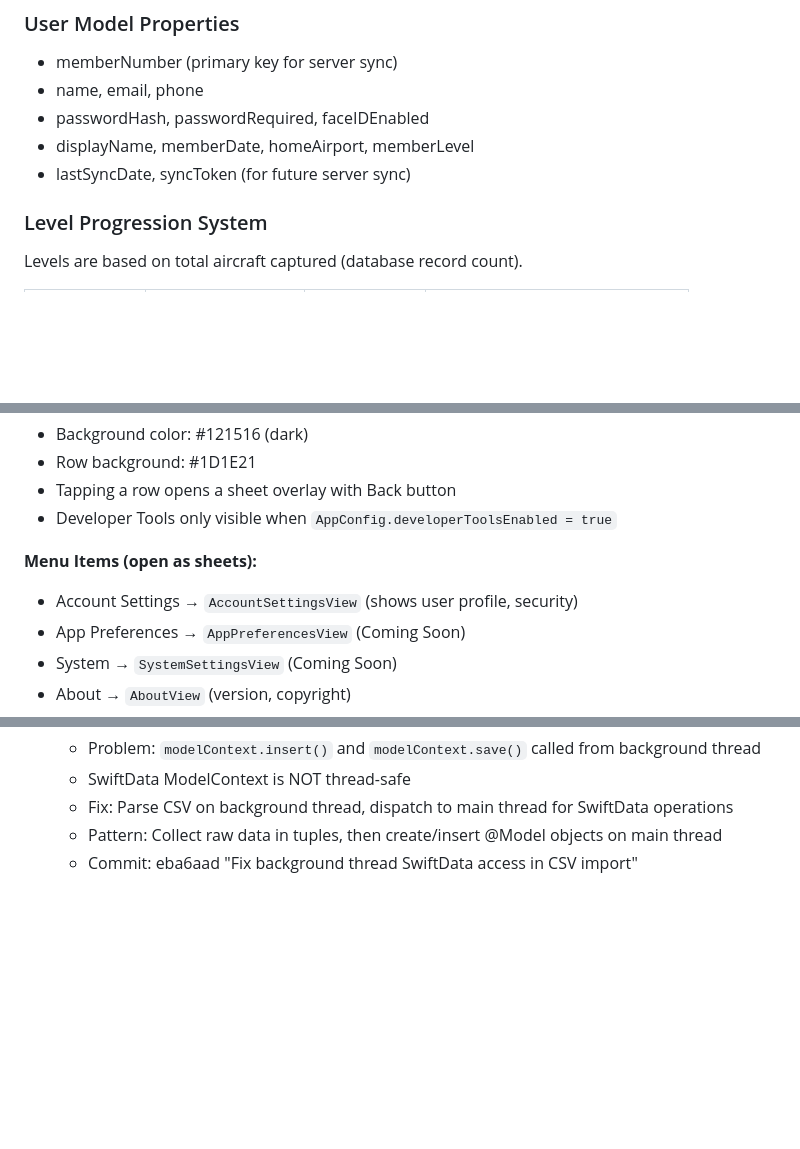
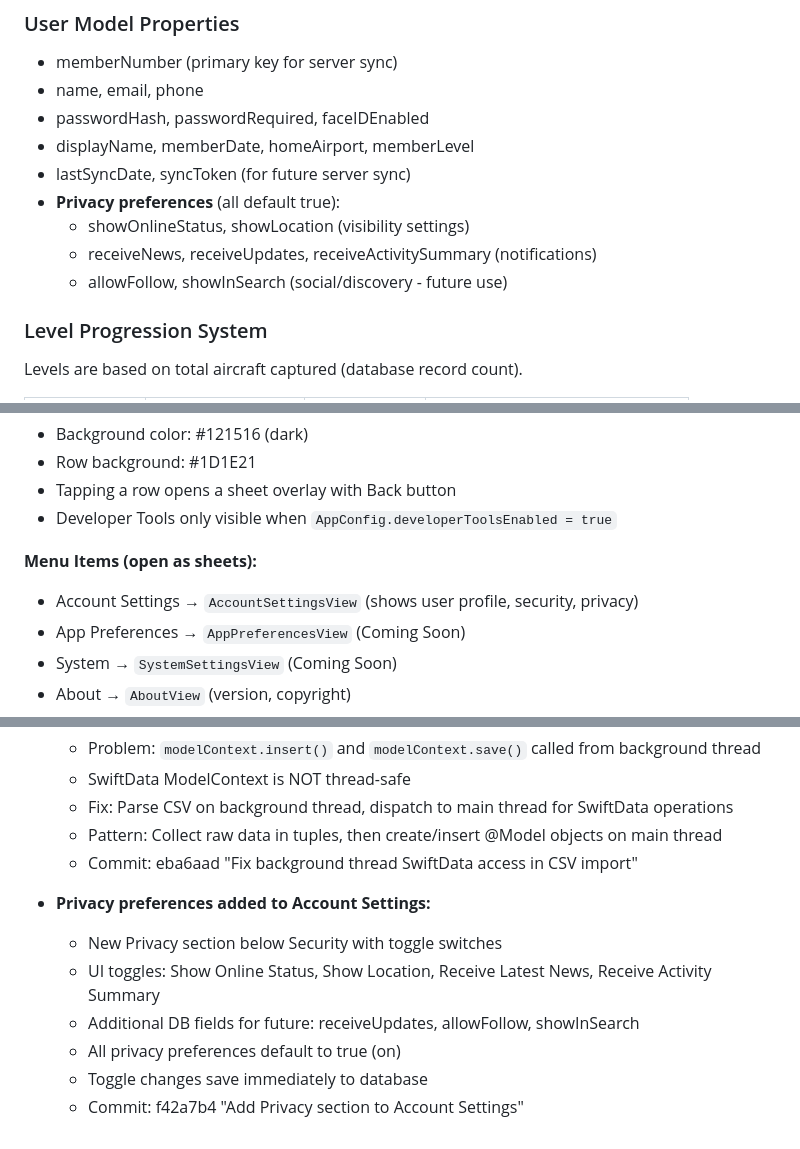
Before and after one commit to JimKerrUSA/Airplane-ID.com, a Markdown page: CONTEXT.md, 3 parts joined by grey strips. Drawn GitHub-style; blank space fills up the shorter version.

Commit message:
Update CONTEXT.md with privacy preferences documentation
Co-Authored-By: Claude Opus 4.5 <noreply@anthropic.com>

```diff
--- a/CONTEXT.md
+++ b/CONTEXT.md
@@ -198,6 +198,10 @@ VStack { /* content */ }
 - passwordHash, passwordRequired, faceIDEnabled
 - displayName, memberDate, homeAirport, memberLevel
 - lastSyncDate, syncToken (for future server sync)
+- **Privacy preferences** (all default true):
+  - showOnlineStatus, showLocation (visibility settings)
+  - receiveNews, receiveUpdates, receiveActivitySummary (notifications)
+  - allowFollow, showInSearch (social/discovery - future use)
 
 ### Level Progression System
 Levels are based on total aircraft captured (database record count).
@@ -261,7 +265,7 @@ Settings page with dark theme - uses sheet overlays for sub-pages.
 - Developer Tools only visible when `AppConfig.developerToolsEnabled = true`
 
 **Menu Items (open as sheets):**
-- Account Settings → `AccountSettingsView` (shows user profile, security)
+- Account Settings → `AccountSettingsView` (shows user profile, security, privacy)
 - App Preferences → `AppPreferencesView` (Coming Soon)
 - System → `SystemSettingsView` (Coming Soon)
 - About → `AboutView` (version, copyright)
@@ -669,3 +673,11 @@ The app must handle large datasets efficiently:
   - Fix: Parse CSV on background thread, dispatch to main thread for SwiftData operations
   - Pattern: Collect raw data in tuples, then create/insert @Model objects on main thread
   - Commit: eba6aad "Fix background thread SwiftData access in CSV import"
+
+- **Privacy preferences added to Account Settings:**
+  - New Privacy section below Security with toggle switches
+  - UI toggles: Show Online Status, Show Location, Receive Latest News, Receive Activity Summary
+  - Additional DB fields for future: receiveUpdates, allowFollow, showInSearch
+  - All privacy preferences default to true (on)
+  - Toggle changes save immediately to database
+  - Commit: f42a7b4 "Add Privacy section to Account Settings"
```
